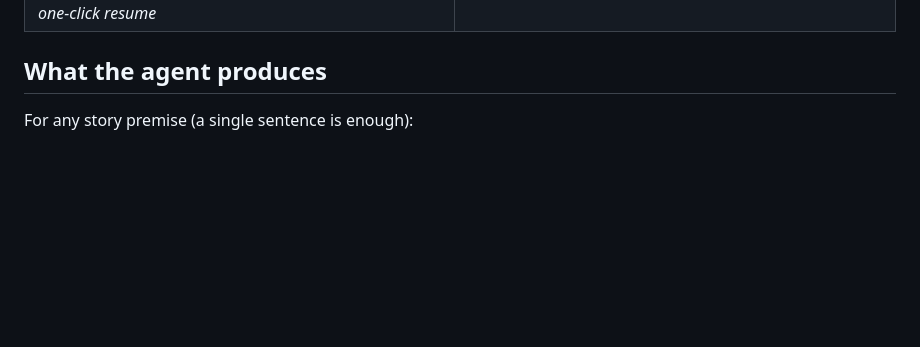
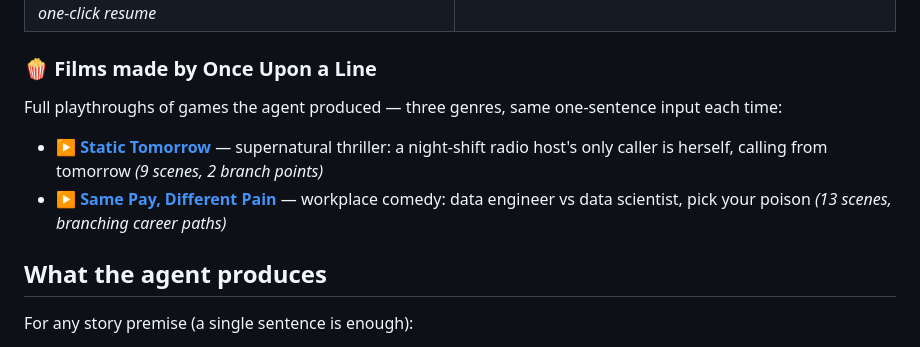
Before and after one commit to wiguo/ai-showrunner, a Markdown page: README.md, the part around the change. Drawn GitHub-style; blank space fills up the shorter version.

Commit message:
README: add showcase links to two full game films on Vimeo
Co-Authored-By: Claude Fable 5 <noreply@anthropic.com>
Claude-Session: https://claude.ai/code/session_01Wq7wjUs9VGdMBHB8AzRtAL

```diff
--- a/README.md
+++ b/README.md
@@ -22,6 +22,13 @@ film, live on Alibaba Cloud. Every frame below was generated by the agent.*
 |---|---|
 | ![Generated keyframe](docs/demo-game-frame.png) *A frame from the generated film (wan t2i → happyhorse i2v)* | ![In-game choice](docs/demo-game-choice.png) *The playable choice — each option leads to a different scene* |
 | ![Story composer](docs/demo-composer.png) *The composer — jobs are resumable, errors surface with one-click resume* | ![Game start](docs/demo-game-start.png) *The finished Ren'Py game's start gate* |
+
+### 🍿 Films made by Once Upon a Line
+
+Full playthroughs of games the agent produced — three genres, same one-sentence input each time:
+
+- **[▶ Static Tomorrow](https://vimeo.com/1206950343)** — supernatural thriller: a night-shift radio host's only caller is herself, calling from tomorrow *(9 scenes, 2 branch points)*
+- **[▶ Same Pay, Different Pain](https://vimeo.com/1206950581)** — workplace comedy: data engineer vs data scientist, pick your poison *(13 scenes, branching career paths)*
 
 ## What the agent produces
 
```
